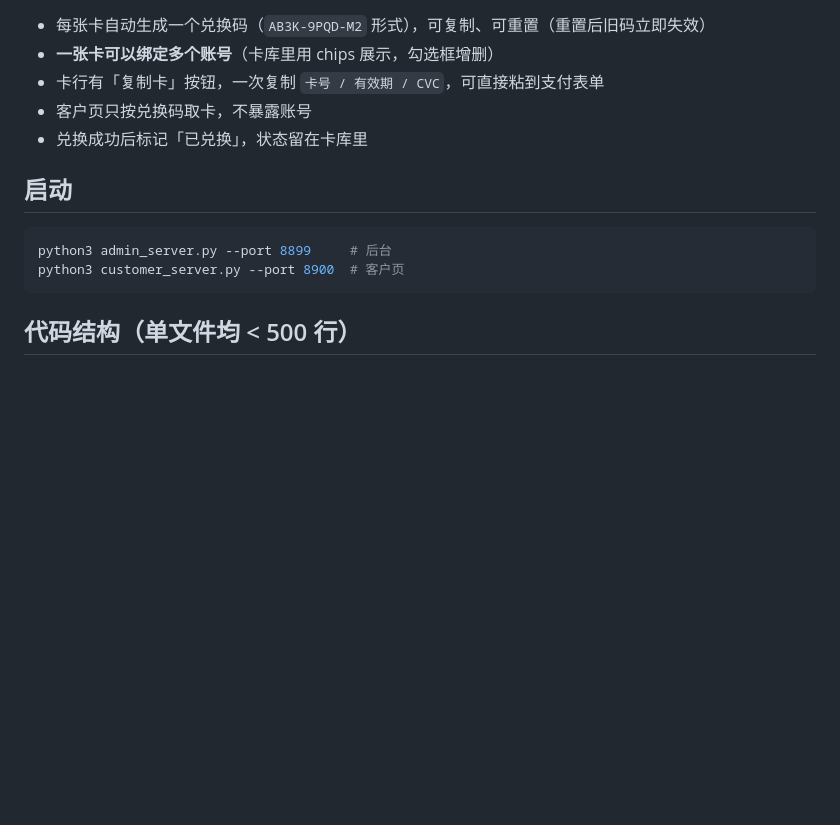
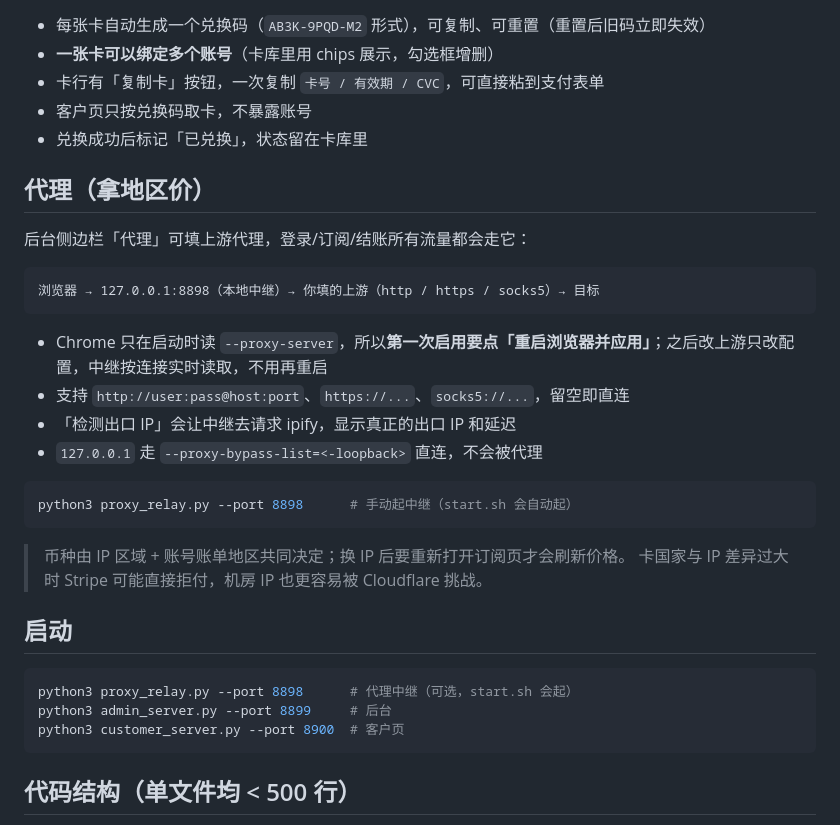
Before and after one commit to 365code365/ai-chat, a Markdown page: README.md, the part around the change. Drawn GitHub-style; blank space fills up the shorter version.

````diff
--- a/README.md
+++ b/README.md
@@ -40,9 +40,30 @@ ADMIN_USER=admin ADMIN_PASSWORD=你的密码 python3 admin_server.py --port 8899
 - 客户页只按兑换码取卡，不暴露账号
 - 兑换成功后标记「已兑换」，状态留在卡库里
 
+## 代理（拿地区价）
+
+后台侧边栏「代理」可填上游代理，登录/订阅/结账所有流量都会走它：
+
+```
+浏览器 → 127.0.0.1:8898（本地中继）→ 你填的上游（http / https / socks5）→ 目标
+```
+
+- Chrome 只在启动时读 `--proxy-server`，所以**第一次启用要点「重启浏览器并应用」**；之后改上游只改配置，中继按连接实时读取，不用再重启
+- 支持 `http://user:pass@host:port`、`https://...`、`socks5://...`，留空即直连
+- 「检测出口 IP」会让中继去请求 ipify，显示真正的出口 IP 和延迟
+- `127.0.0.1` 走 `--proxy-bypass-list=<-loopback>` 直连，不会被代理
+
+```bash
+python3 proxy_relay.py --port 8898      # 手动起中继（start.sh 会自动起）
+```
+
+> 币种由 IP 区域 + 账号账单地区共同决定；换 IP 后要重新打开订阅页才会刷新价格。
+> 卡国家与 IP 差异过大时 Stripe 可能直接拒付，机房 IP 也更容易被 Cloudflare 挑战。
+
 ## 启动
 
 ```bash
+python3 proxy_relay.py --port 8898      # 代理中继（可选，start.sh 会起）
 python3 admin_server.py --port 8899     # 后台
 python3 customer_server.py --port 8900  # 客户页
 ```
````
Also changed, not shown: docs/ui_proxy.png (added), 8 other files.
